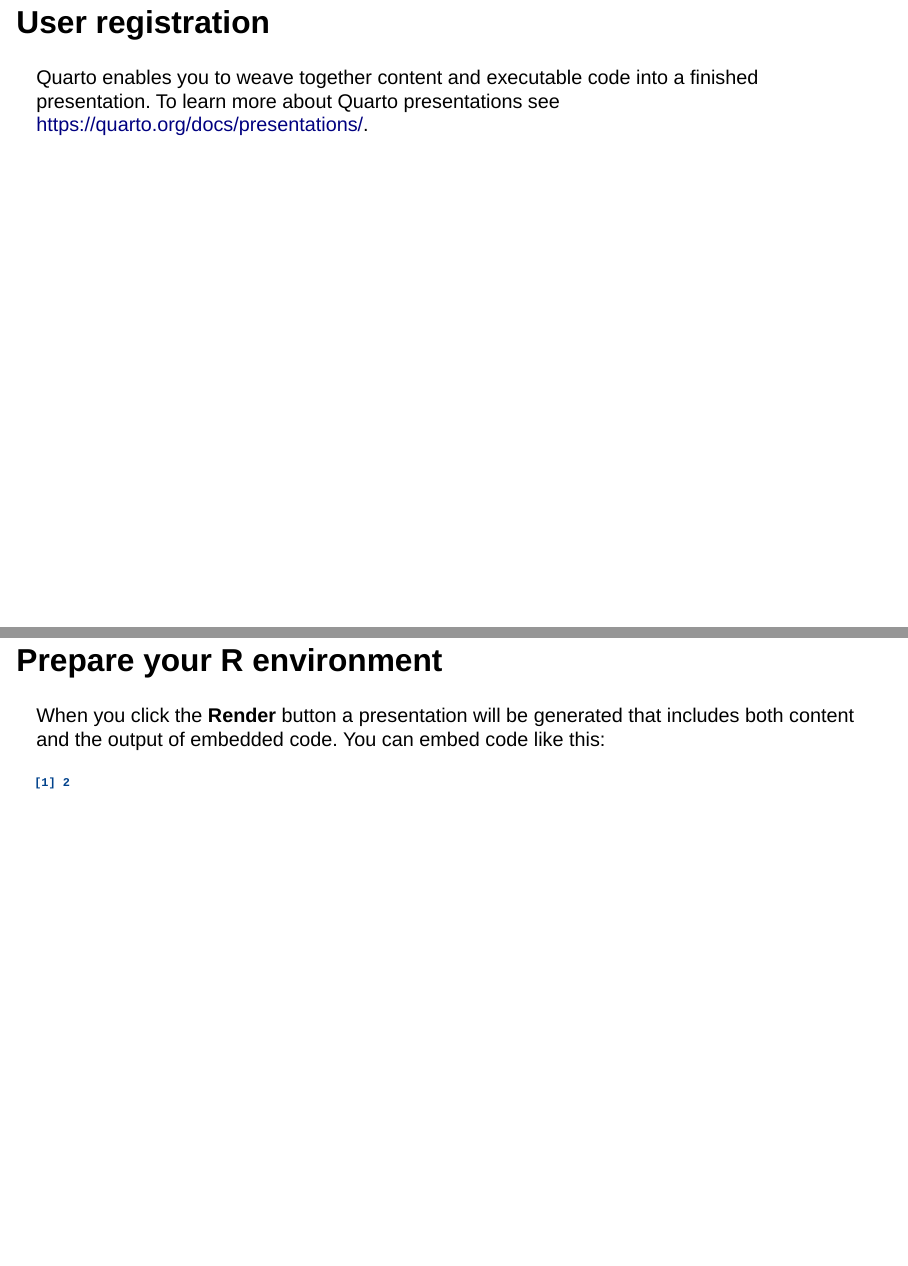
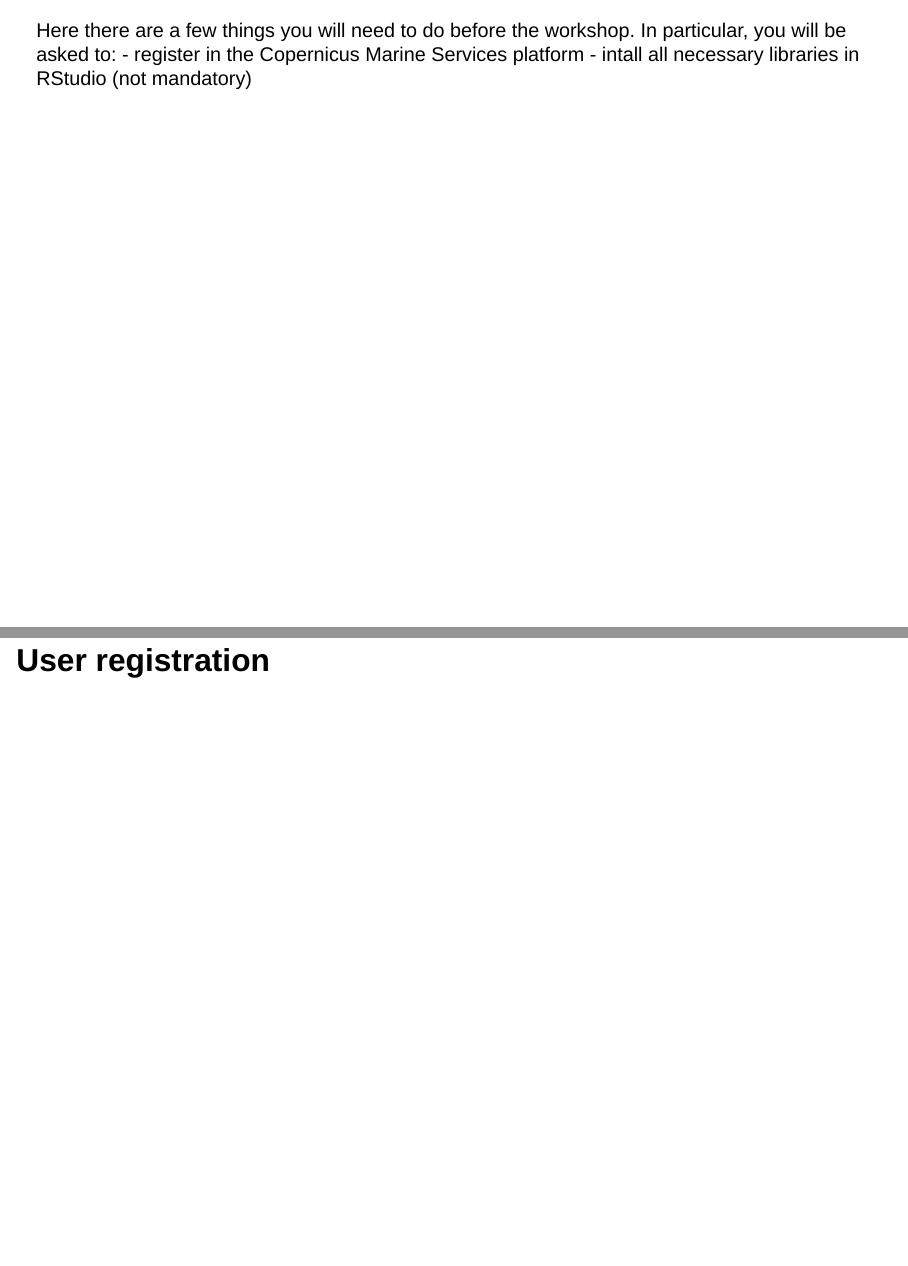
Before and after one commit to czampy/copernicus_ws, a Quarto document (preWS_slides.qmd): pages 2 and 3 of 3 before the commit and pages 2 and 3 of 4 after it, joined at a grey line. Rendered offline with R 4.5, knitr and Pandoc in place of Quarto, with nearby package versions; drawn as Slidy slides in place of the format the file asks for.

Commit message:
Update preWS_slides.qmd

```diff
--- a/preWS_slides.qmd
+++ b/preWS_slides.qmd
@@ -6,9 +6,14 @@
 editor: visual
 ---
 
+Here there are a few things you will need to do before the workshop.
+In particular, you will be asked to:
+- register in the Copernicus Marine Services platform
+- intall all necessary libraries in RStudio (not mandatory)
+
 ## User registration
 
-Quarto enables you to weave together content and executable code into a finished presentation. To learn more about Quarto presentations see <https://quarto.org/docs/presentations/>.
+
 
 ## Prepare your R environment
 
```
